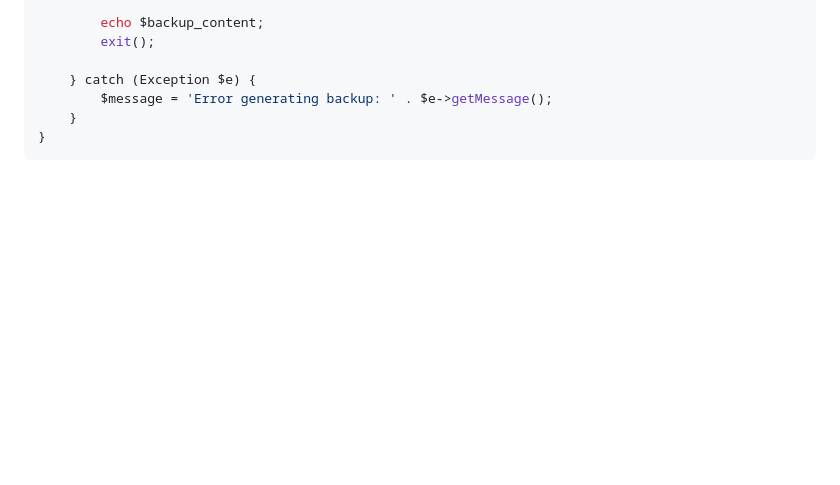
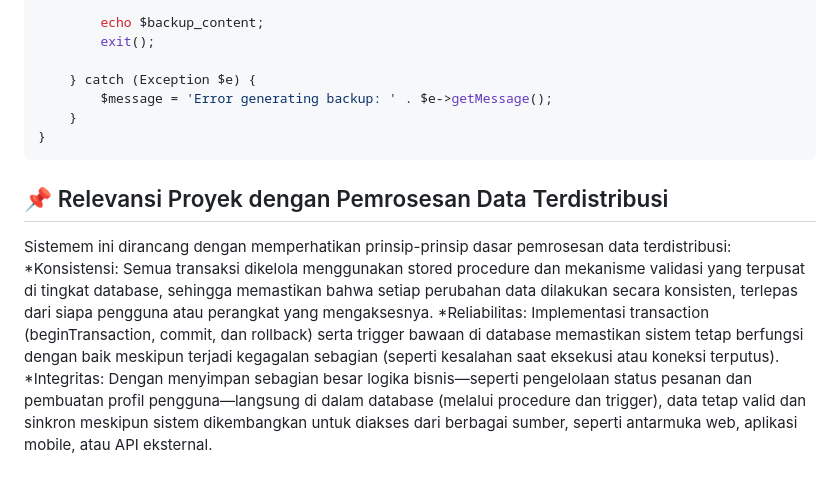
Before and after one commit to adilanh/PDT_JastipYuk, a Markdown page: README.md, the part around the change. GitHub-like rendering; blank space fills up the shorter version.

````diff
--- a/README.md
+++ b/README.md
@@ -112,3 +112,9 @@ Sistem JastipYuk menyediakan fitur **backup database otomatis** yang dapat dijal
     }
 }
 ```
+
+## 📌 Relevansi Proyek dengan Pemrosesan Data Terdistribusi
+Sistemem ini dirancang dengan memperhatikan prinsip-prinsip dasar pemrosesan data terdistribusi:
+*Konsistensi: Semua transaksi dikelola menggunakan stored procedure dan mekanisme validasi yang terpusat di tingkat database, sehingga memastikan bahwa setiap perubahan data dilakukan secara konsisten, terlepas dari siapa pengguna atau perangkat yang mengaksesnya.
+*Reliabilitas: Implementasi transaction (beginTransaction, commit, dan rollback) serta trigger bawaan di database memastikan sistem tetap berfungsi dengan baik meskipun terjadi kegagalan sebagian (seperti kesalahan saat eksekusi atau koneksi terputus).
+*Integritas: Dengan menyimpan sebagian besar logika bisnis—seperti pengelolaan status pesanan dan pembuatan profil pengguna—langsung di dalam database (melalui procedure dan trigger), data tetap valid dan sinkron meskipun sistem dikembangkan untuk diakses dari berbagai sumber, seperti antarmuka web, aplikasi mobile, atau API eksternal.
````
